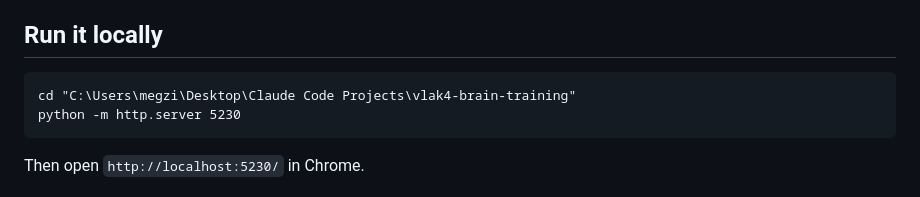
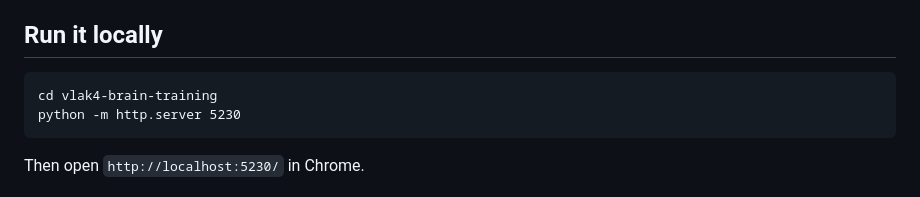
Before and after one commit to megzieberr/vlak4-brain-training, a Markdown page: README.md, the part around the change. Drawn GitHub-style.

Commit message:
Notes: no names, repo goes public
Co-Authored-By: Claude Fable 5.1 <noreply@anthropic.com>

````diff
--- a/README.md
+++ b/README.md
@@ -15,7 +15,7 @@ no login, no database.
 ## Run it locally
 
 ```
-cd "C:\Users\megzi\Desktop\Claude Code Projects\vlak4-brain-training"
+cd vlak4-brain-training
 python -m http.server 5230
 ```
 
````
Also changed, not shown: CHECK-SHELL-2026-09-29.md (+2 -2 lines), PROJECT-STATUS.md (+4 -5 lines).
